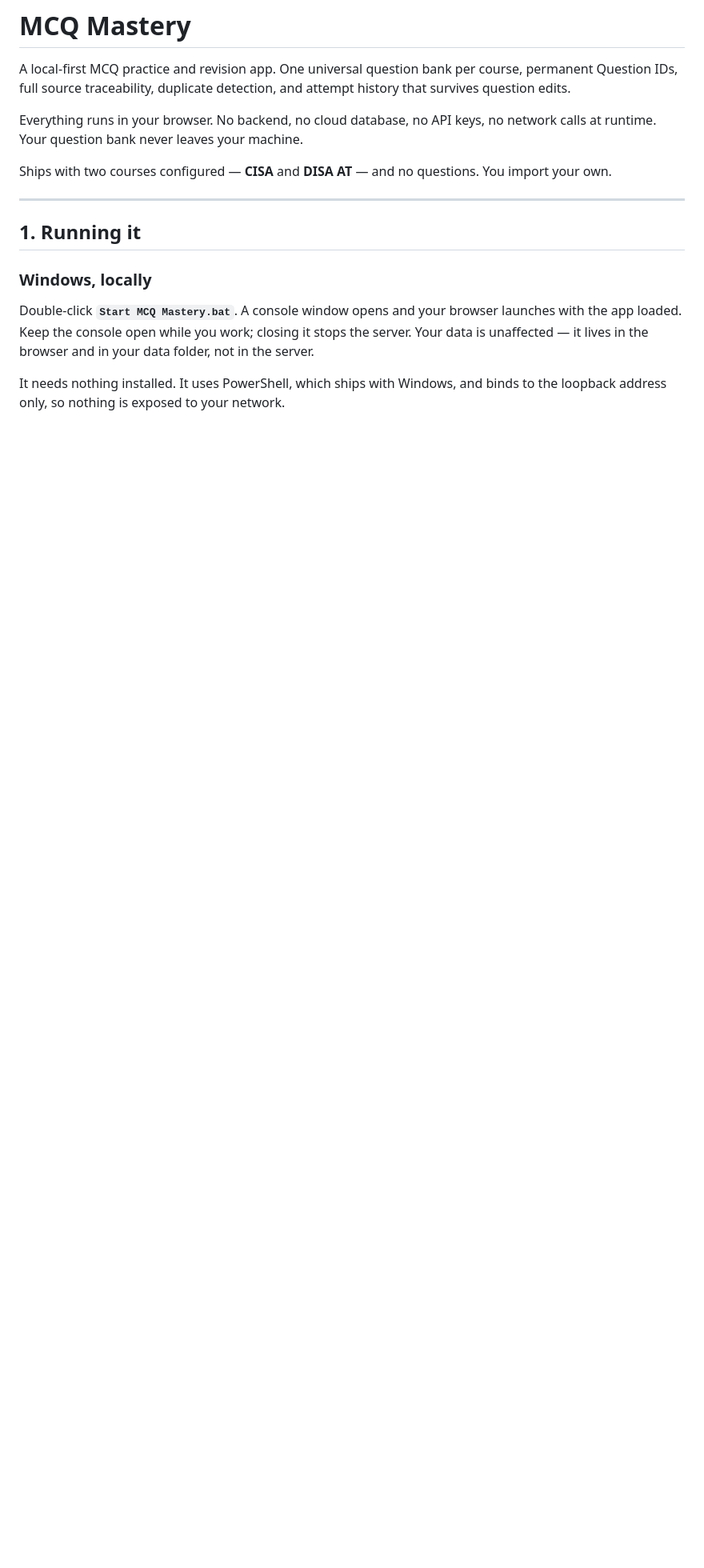
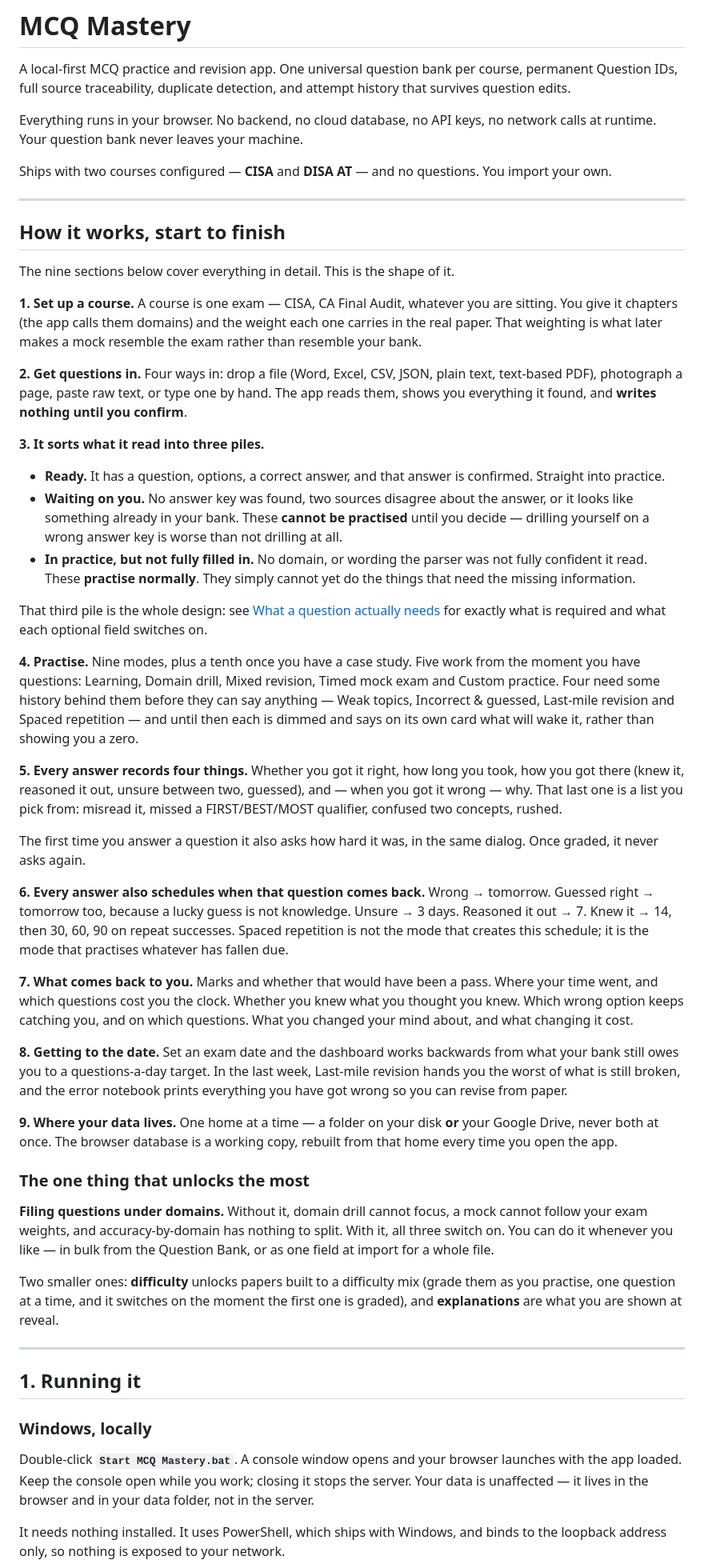
Before and after one commit to VighneshCN/MCQBuilder, a Markdown page: README.md, the part around the change. Shown at 80% size. Rendered like a GitHub page; blank space fills up the shorter version.

Commit message:
Say what the app does, in order, before saying how to install it
The README documented every feature thoroughly and only feature by
feature. Nowhere did it say what the app actually does from setting up a
course to sitting the exam, so a person opening it met installation
instructions before they met the shape of the thing.

Nine short steps, in the order somebody lives them: set up a course,
get questions in, the three piles they land in, practise, what each
answer records, what it schedules, what comes back, getting to the date,
and where the data lives. Then the one thing that unlocks the most —
filing questions under domains — with difficulty and explanations as the
two smaller ones.

Deliberately unnumbered. Making it section 1 would renumber all nine and
break four existing cross-references ("Read section 2 first", two "see
section 5", "See section 1"), and orientation belongs before
instructions rather than as the first instruction.

It links to "What a question actually needs" rather than repeating that
table, so the two cannot drift apart.

Every number in it was checked against the code rather than written from
memory, and two were wrong on the first pass: the mode count and which
modes work on day one. MODES has ten keys, the tenth appearing only once
a case study exists, and five work immediately rather than three — Domain
drill and Custom practice do too. The spaced-repetition ladder quoted
here is the one in srIntervals: 1, 1, 3, 7, then 14, 30, 60, 90.

Co-Authored-By: Claude Opus 5 <noreply@anthropic.com>
Claude-Session: https://claude.ai/code/session_01DNyNrb1b2NWD7aQZuvwSCd

```diff
--- a/README.md
+++ b/README.md
@@ -9,6 +9,85 @@ network calls at runtime. Your question bank never leaves your machine.
 
 Ships with two courses configured — **CISA** and **DISA AT** — and no questions.
 You import your own.
+
+---
+
+## How it works, start to finish
+
+The nine sections below cover everything in detail. This is the shape of it.
+
+**1. Set up a course.** A course is one exam — CISA, CA Final Audit, whatever
+you are sitting. You give it chapters (the app calls them domains) and the
+weight each one carries in the real paper. That weighting is what later makes a
+mock resemble the exam rather than resemble your bank.
+
+**2. Get questions in.** Four ways in: drop a file (Word, Excel, CSV, JSON,
+plain text, text-based PDF), photograph a page, paste raw text, or type one by
+hand. The app reads them, shows you everything it found, and **writes nothing
+until you confirm**.
+
+**3. It sorts what it read into three piles.**
+
+- **Ready.** It has a question, options, a correct answer, and that answer is
+  confirmed. Straight into practice.
+- **Waiting on you.** No answer key was found, two sources disagree about the
+  answer, or it looks like something already in your bank. These **cannot be
+  practised** until you decide — drilling yourself on a wrong answer key is
+  worse than not drilling at all.
+- **In practice, but not fully filled in.** No domain, or wording the parser
+  was not fully confident it read. These **practise normally**. They simply
+  cannot yet do the things that need the missing information.
+
+That third pile is the whole design: see
+[What a question actually needs](#what-a-question-actually-needs) for exactly
+what is required and what each optional field switches on.
+
+**4. Practise.** Nine modes, plus a tenth once you have a case study. Five work
+from the moment you have questions: Learning, Domain drill, Mixed revision,
+Timed mock exam and Custom practice. Four need some history behind them before
+they can say anything — Weak topics, Incorrect & guessed, Last-mile revision and
+Spaced repetition — and until then each is dimmed and says on its own card what
+will wake it, rather than showing you a zero.
+
+**5. Every answer records four things.** Whether you got it right, how long you
+took, how you got there (knew it, reasoned it out, unsure between two, guessed),
+and — when you got it wrong — why. That last one is a list you pick from:
+misread it, missed a FIRST/BEST/MOST qualifier, confused two concepts, rushed.
+
+The first time you answer a question it also asks how hard it was, in the same
+dialog. Once graded, it never asks again.
+
+**6. Every answer also schedules when that question comes back.** Wrong →
+tomorrow. Guessed right → tomorrow too, because a lucky guess is not knowledge.
+Unsure → 3 days. Reasoned it out → 7. Knew it → 14, then 30, 60, 90 on repeat
+successes. Spaced repetition is not the mode that creates this schedule; it is
+the mode that practises whatever has fallen due.
+
+**7. What comes back to you.** Marks and whether that would have been a pass.
+Where your time went, and which questions cost you the clock. Whether you knew
+what you thought you knew. Which wrong option keeps catching you, and on which
+questions. What you changed your mind about, and what changing it cost.
+
+**8. Getting to the date.** Set an exam date and the dashboard works backwards
+from what your bank still owes you to a questions-a-day target. In the last
+week, Last-mile revision hands you the worst of what is still broken, and the
+error notebook prints everything you have got wrong so you can revise from
+paper.
+
+**9. Where your data lives.** One home at a time — a folder on your disk **or**
+your Google Drive, never both at once. The browser database is a working copy,
+rebuilt from that home every time you open the app.
+
+### The one thing that unlocks the most
+
+**Filing questions under domains.** Without it, domain drill cannot focus, a
+mock cannot follow your exam weights, and accuracy-by-domain has nothing to
+split. With it, all three switch on. You can do it whenever you like — in bulk
+from the Question Bank, or as one field at import for a whole file.
+
+Two smaller ones: **difficulty** unlocks papers built to a difficulty mix (grade
+them as you practise, one question at a time, and it switches on the moment the
+first one is graded), and **explanations** are what you are shown at reveal.
 
 ---
 
```
